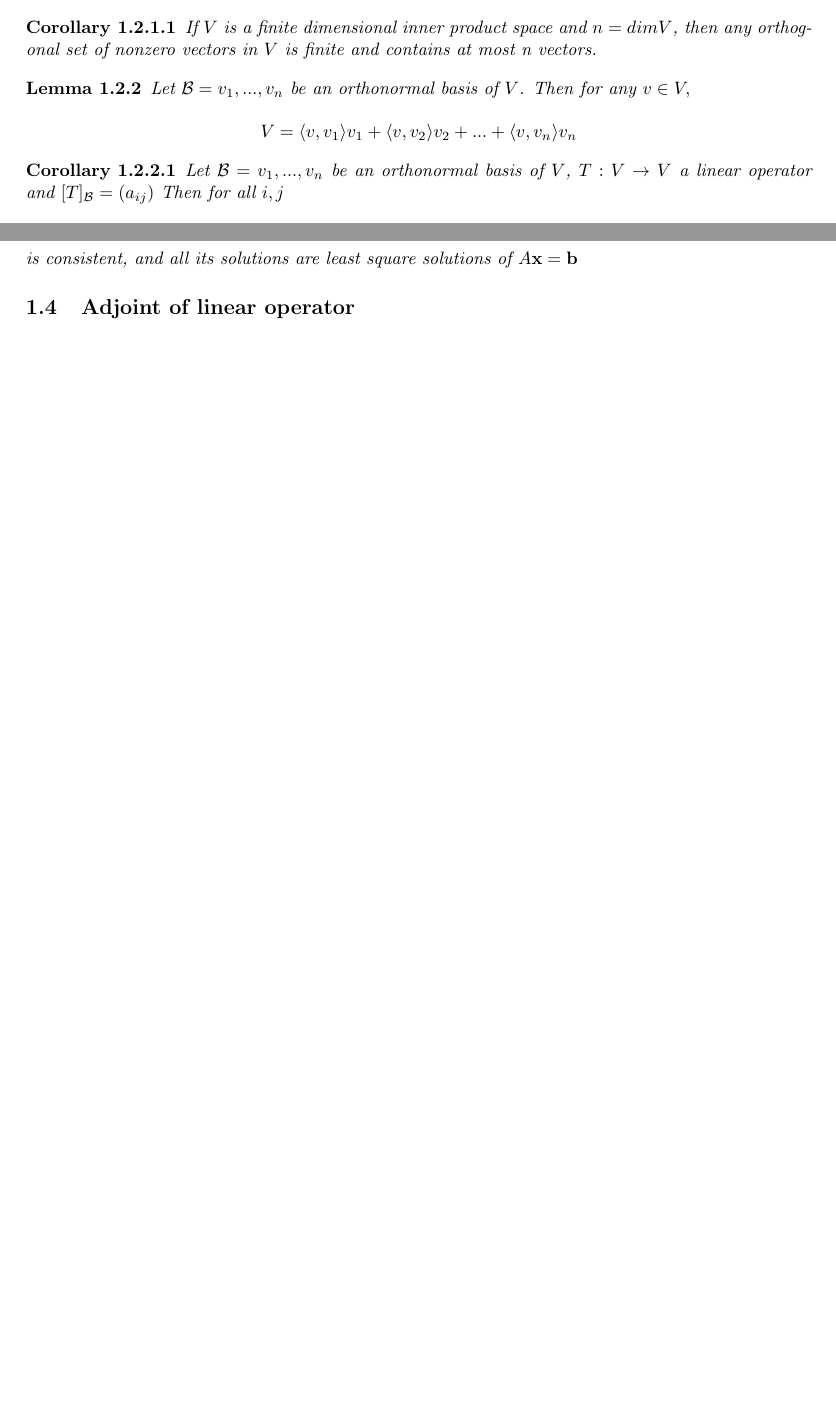
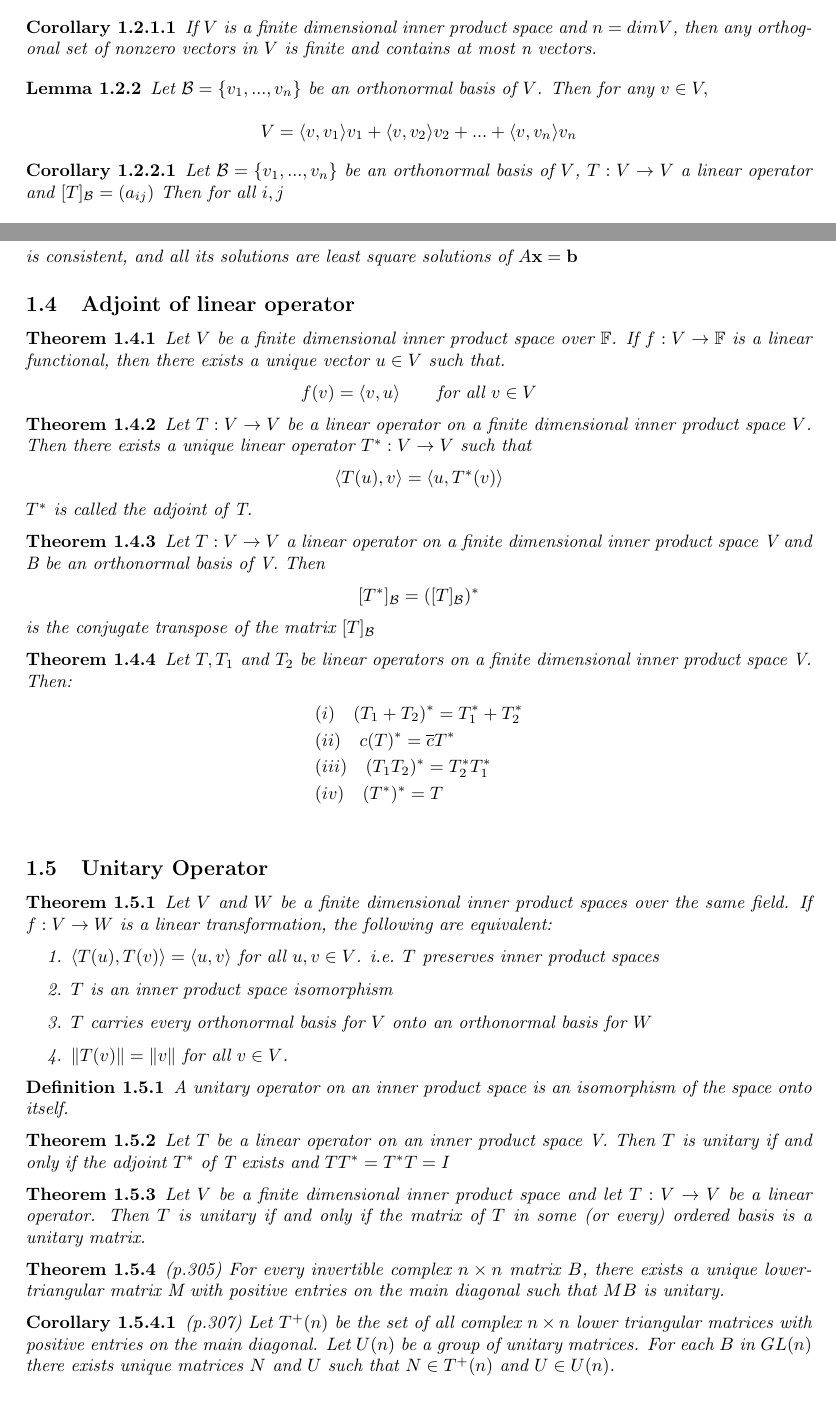
Before and after one commit to weehan299/LinearAlgebra, a LaTeX document (linearalgebra.tex): two parts of pages 1 and 2 of 2, joined at a grey line, cut so that both start at the same text. Compiled offline with pdfLaTeX.

Commit message:
added unitary operators

```diff
--- a/linearalgebra.tex
+++ b/linearalgebra.tex
@@ -6,9 +6,9 @@
 \usepackage{wrapfig}
 \usepackage{enumitem}
 \usepackage{amsmath}
+\usepackage{amsfonts} %for using mathbb
 \usepackage{index}
 \usepackage{import}
-\usepackage{epigraph}
 
 \usepackage[bookmarks=true]{hyperref}
 \usepackage{bookmark}
@@ -20,9 +20,11 @@
 \newcommand{\innerproduct}[1]{\langle#1\rangle}
 
 \newtheorem{theorem}{Theorem}[section]
+\newtheorem{definition}{Definition}[section]
 \newtheorem{corollary}{Corollary}[theorem]
 \newtheorem{lemma}[theorem]{Lemma}
 \numberwithin{theorem}{subsection} % important bit
+\numberwithin{definition}{subsection} % important bit
 
 \begin{document}
 \title{\Large{\textbf{Linear Algebra: Map of theorems}}}
@@ -126,6 +128,87 @@ is consistent, and all its solutions are least square solutions of $A\mathbf{x}
 
 \subsection{Adjoint of linear operator}
 
+\begin{theorem}
+    Let $V$ be a finite dimensional inner product space over $\mathbb{F}$. If $f:V \rightarrow \mathbb{F}$ is a linear functional, then there exists a unique vector $ u \in V$ such that.
+    \begin{equation*}
+        f(v) = \innerproduct{v,u} \qquad \text{for all } v \in V
+    \end{equation*}
+\end{theorem}
+
+\begin{theorem}
+    Let $T: V \rightarrow V$ be a linear operator on a finite dimensional inner product
+    space $V$. Then there exists a unique linear operator $T^{*}: V \rightarrow V$ such
+    that
+        \begin{equation*}
+            \innerproduct{T(u),v} = \innerproduct{u,T^*(v)}
+        \end{equation*}
+    $T^*$ is called the adjoint of T.
+\end{theorem}
+
+\begin{theorem}
+    Let $T:V \rightarrow V$ a linear operator on a finite dimensional inner product space
+    V and B be an orthonormal basis of V. Then
+        \begin{equation*}
+            [T^*]_\mathcal{B} = ([T]_\mathcal{B})^*
+        \end{equation*}
+        is the conjugate transpose of the matrix $[T]_\mathcal{B}$
+\end{theorem}
+
+\begin{theorem}
+    Let $T,T_1 \text{ and } T_2$ be linear operators on a finite dimensional inner product
+    space V. Then:
+    \begin{flalign*}
+        &(i) \quad (T_1 + T_2)^* = T_1^* + T_2^* \\
+        &(ii) \quad c(T)^* = \overline{c} T^* \\
+        &(iii) \quad (T_1T_2)^* = T_2^*T_1^* \\
+        &(iv) \quad (T^*)^* = T \\
+    \end{flalign*}
+\end{theorem}
+
+\subsection{Unitary Operator}
+
+\begin{theorem}
+    Let $V$ and $W$ be a finite dimensional inner product spaces over the same field.  If
+    $f : V \rightarrow W$ is a linear transformation, the following are equivalent:
+
+    \begin{enumerate}
+        \item $\innerproduct{T(u),T(v)} = \innerproduct{u,v}$ for all $u,v \in V$. i.e. $T$ preserves inner product spaces
+        \item $T$ is an inner product space isomorphism
+        \item $T$ carries every orthonormal basis for $V$ onto an orthonormal basis for $W$
+        \item $\norm{T(v)}=\norm{v}$ for all $v \in V$.
+    \end{enumerate}
+\end{theorem}
+
+\begin{definition}
+    A unitary operator on an inner product space is an isomorphism of the space onto
+    itself.
+\end{definition}
+
+\begin{theorem}
+    Let $T$ be a linear operator on an inner product space V. Then $T$ is unitary if and
+    only if the adjoint $T^*$ of  T exists and $TT^*=T^*T = I$
+\end{theorem}
+
+\begin{theorem}
+    Let $V$ be a finite dimensional inner product space and let $T: V \rightarrow V$ be
+    a linear operator. Then $T$ is unitary if and only if the matrix of $T$ in some (or every) ordered basis is
+a unitary matrix.
+\end{theorem}
+
+\begin{theorem}
+    (p.305)
+    For every invertible complex $n \times n$ matrix $B$, there exists a unique lower-triangular
+    matrix M with positive entries on the main diagonal such that $MB$ is unitary.
+\end{theorem}
+
+\begin{corollary}
+    (p.307)
+    Let $T^+(n)$ be the set of all complex $n \times n$ lower triangular matrices with
+    positive entries on the main diagonal. Let $U(n)$ be a group of unitary matrices. For each $B$ in $GL(n)$ there exists unique matrices $N$ and $U$ such that $N \in
+    T^+(n)$ and $U \in U(n)$.
+\end{corollary}
+
+
 
 
 
```
Also changed, not shown: linearalgebra.pdf, linearalgebra.tex (4 more changed lines).
